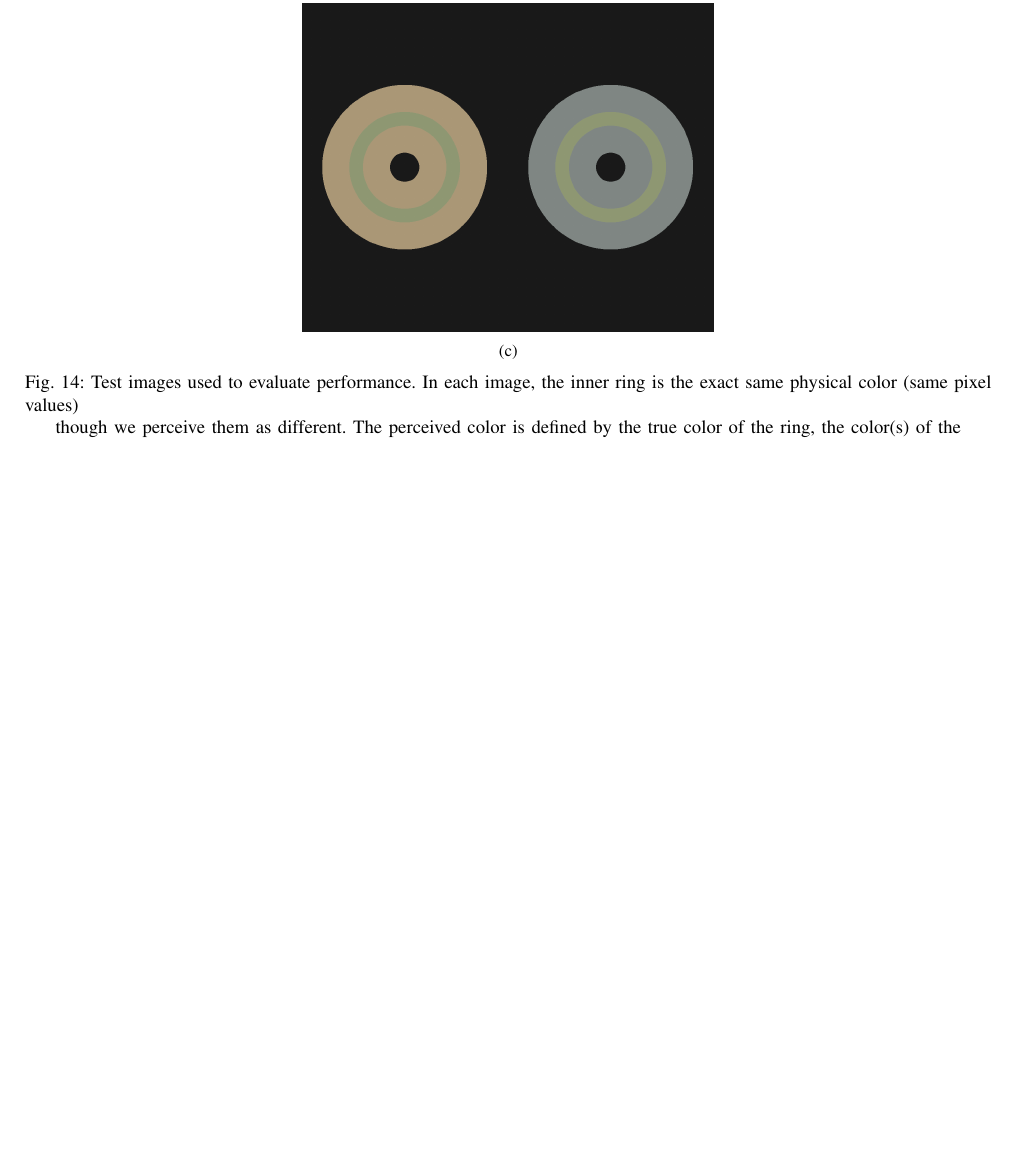
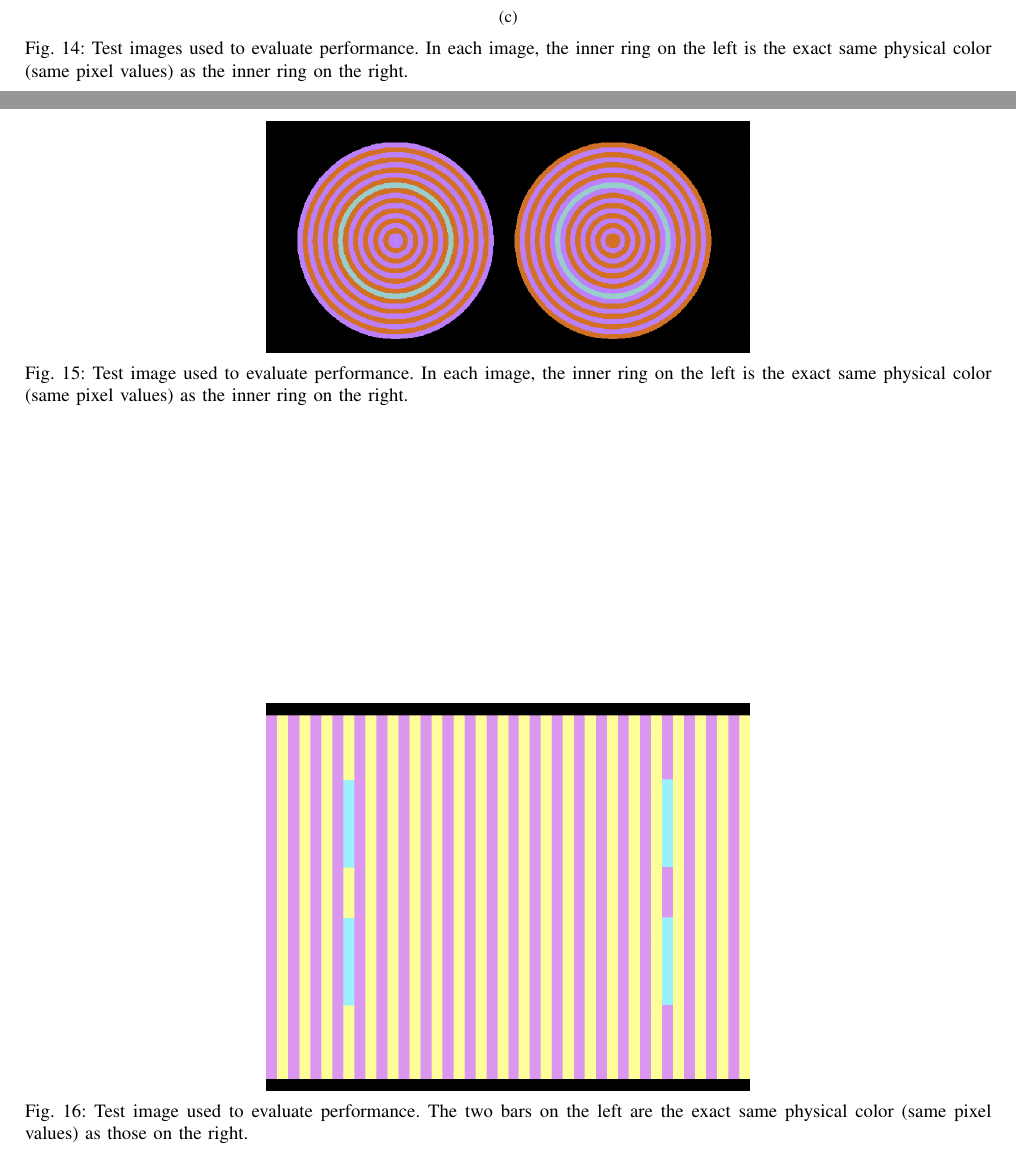
Before and after one commit to connollyst/color-induction-thesis, a LaTeX thesis (MasterThesis.tex): part of page 21 of 21 before the commit and two parts of pages 21 and 22 of 22 after it, the two joined at a grey line, cut so that both start at the same text, the shorter picture padded with empty space. Compiled offline with pdfLaTeX.

Commit message:
Added more test images

```diff
--- a/MasterThesis.tex
+++ b/MasterThesis.tex
@@ -2413,7 +2413,21 @@ The general and local normalization of activities \cite{heeger:1992} has been ex
             \caption{}
             \label{fig:test-circle-c}
     \end{subfigure}
-    \caption{Test images used to evaluate performance. In each image, the inner ring is the exact same physical color (same pixel values)} though we perceive them as different. The perceived color is defined by the true color of the ring, the color(s) of the surrounding ring(s), and the interaction between them all.
+    \caption{Test images used to evaluate performance. In each image, the inner ring on the left is the exact same physical color (same pixel values) as the inner ring on the right.}
+\end{figure}
+
+The perceived color is defined by the true color of the ring, the color(s) of the surrounding ring(s), and the interaction between them all.
+
+\begin{figure}[h] \label{fig:test-bars}
+    \centering
+    \includegraphics[width=.5\textwidth]{test-circle-neon}
+    \caption{Test image used to evaluate performance. In each image, the inner ring on the left is the exact same physical color (same pixel values) as the inner ring on the right.}
+\end{figure}
+
+\begin{figure}[h] \label{fig:test-bars}
+    \centering
+    \includegraphics[width=.5\textwidth]{test-bars}
+    \caption{Test image used to evaluate performance. The two bars on the left are the exact same physical color (same pixel values) as those on the right.}
 \end{figure}
 
 \subsection*{Analyze Data Transformation}
```
Also changed, not shown: MasterThesis.pdf, images/test-bars.png (added), images/test-circle-neon.png (added).
